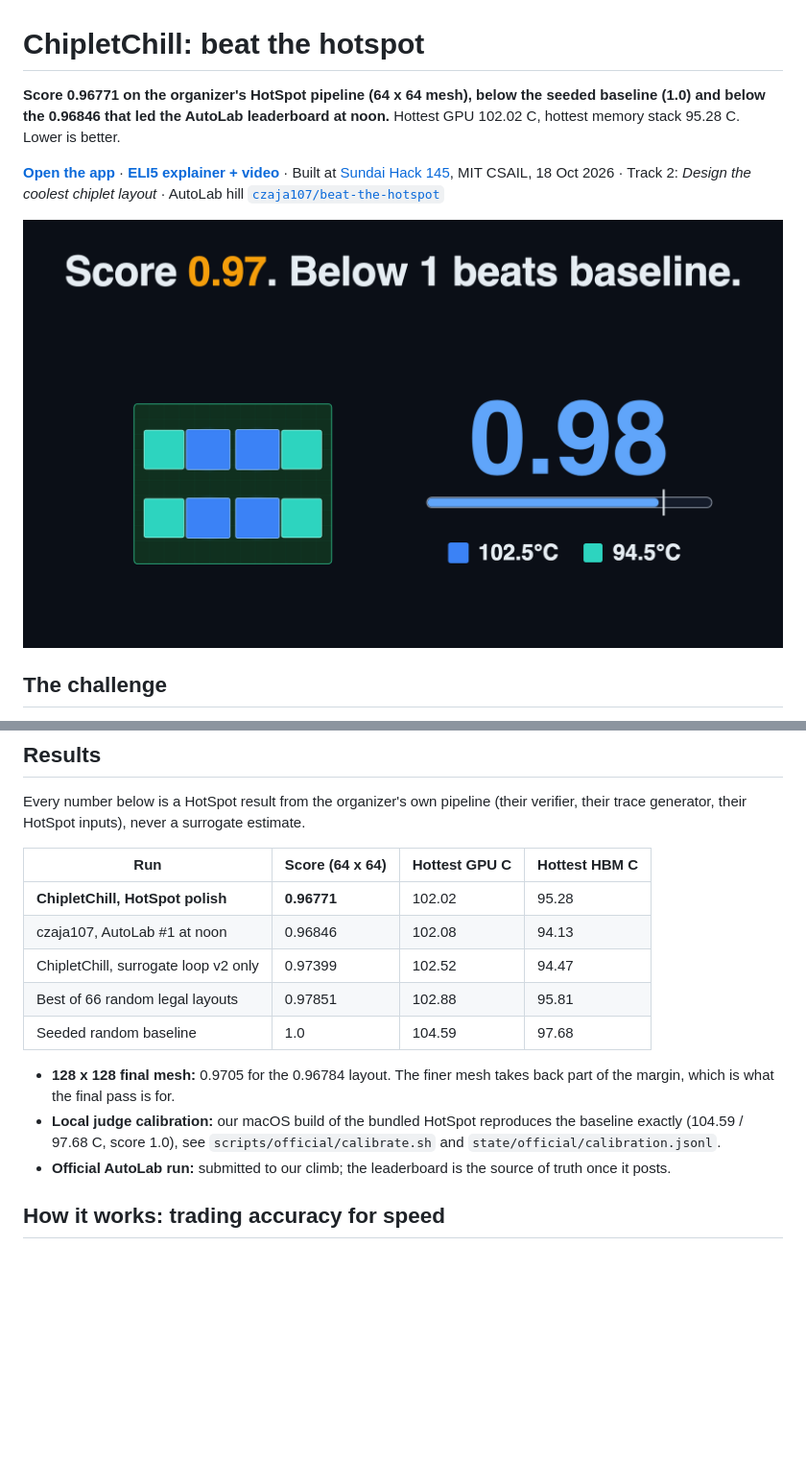
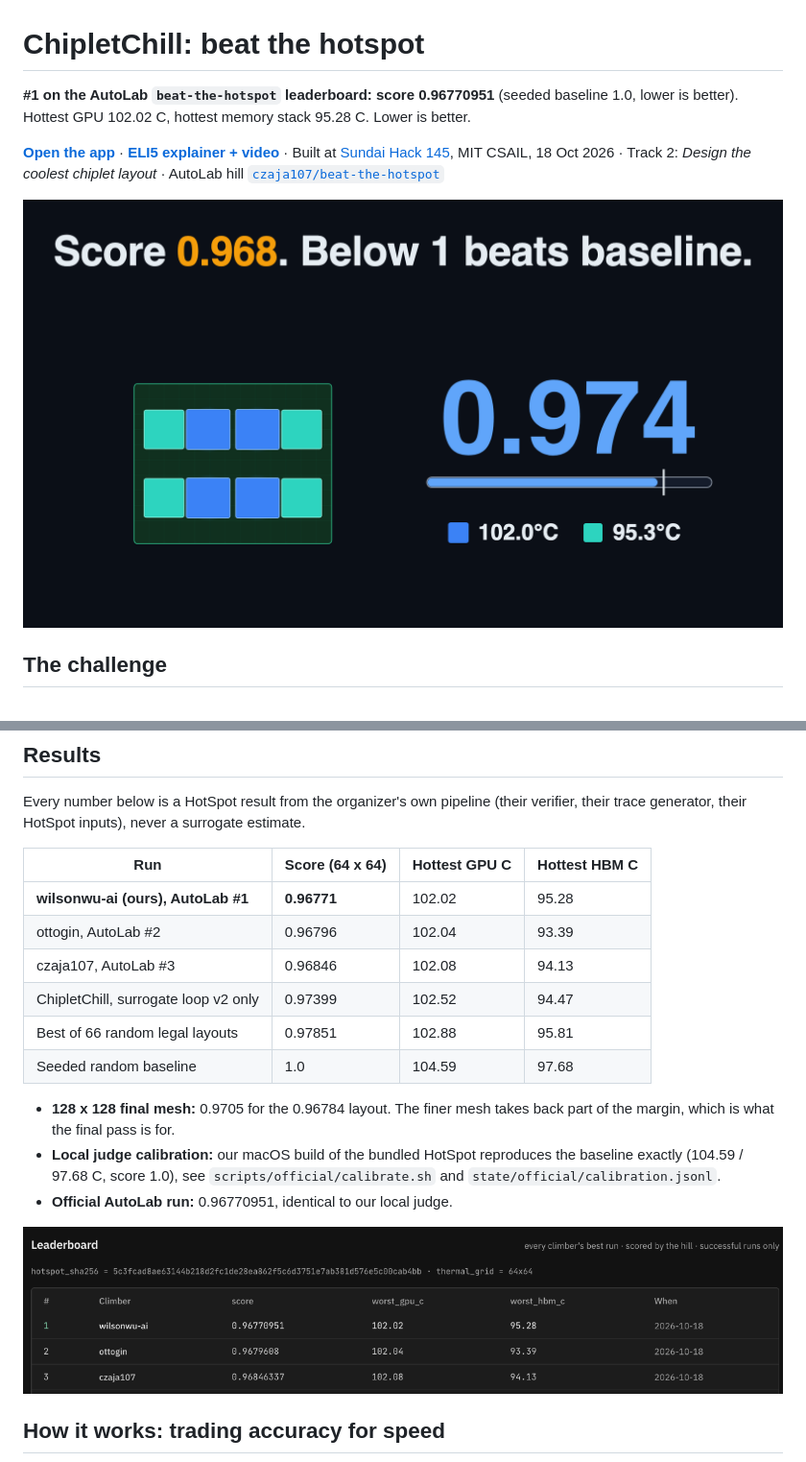
Before and after one commit to wilsonwu-ai/sundai-hack-145, a Markdown page: README.md, 2 parts joined by grey strips. Shown at 96% size. GitHub-like rendering; pictures changed too: public/media/leaderboard.png (added), public/media/poster.png; blank space fills up the shorter version.

Commit message:
AutoLab #1 (0.96770951, identical to local judge): leaderboard image, final numbers in page, README, card and video
Co-Authored-By: Claude Opus 5.5 <noreply@anthropic.com>

```diff
--- a/README.md
+++ b/README.md
@@ -1,6 +1,6 @@
 # ChipletChill: beat the hotspot
 
-**Score 0.96771 on the organizer's HotSpot pipeline (64 x 64 mesh), below the seeded baseline (1.0) and below the 0.96846 that led the AutoLab leaderboard at noon.**
+**#1 on the AutoLab `beat-the-hotspot` leaderboard: score 0.96770951** (seeded baseline 1.0, lower is better).
 Hottest GPU 102.02 C, hottest memory stack 95.28 C. Lower is better.
 
 **[Open the app](https://wilsonwu-ai.github.io/sundai-hack-145/)** · **[ELI5 explainer + video](https://wilsonwu-ai.github.io/sundai-hack-145/explainer.html)** · Built at [Sundai Hack 145](https://www.sundai.club), MIT CSAIL, 18 Oct 2026 · Track 2: *Design the coolest chiplet layout* · AutoLab hill [`czaja107/beat-the-hotspot`](https://app.autolab.ai/hills/czaja107/beat-the-hotspot)
@@ -17,15 +17,18 @@ Every number below is a HotSpot result from the organizer's own pipeline (their
 
 | Run | Score (64 x 64) | Hottest GPU C | Hottest HBM C |
 |---|---|---|---|
-| **ChipletChill, HotSpot polish** | **0.96771** | 102.02 | 95.28 |
-| czaja107, AutoLab #1 at noon | 0.96846 | 102.08 | 94.13 |
+| **wilsonwu-ai (ours), AutoLab #1** | **0.96771** | 102.02 | 95.28 |
+| ottogin, AutoLab #2 | 0.96796 | 102.04 | 93.39 |
+| czaja107, AutoLab #3 | 0.96846 | 102.08 | 94.13 |
 | ChipletChill, surrogate loop v2 only | 0.97399 | 102.52 | 94.47 |
 | Best of 66 random legal layouts | 0.97851 | 102.88 | 95.81 |
 | Seeded random baseline | 1.0 | 104.59 | 97.68 |
 
 - **128 x 128 final mesh:** 0.9705 for the 0.96784 layout. The finer mesh takes back part of the margin, which is what the final pass is for.
 - **Local judge calibration:** our macOS build of the bundled HotSpot reproduces the baseline exactly (104.59 / 97.68 C, score 1.0), see `scripts/official/calibrate.sh` and `state/official/calibration.jsonl`.
-- **Official AutoLab run:** submitted to our climb; the leaderboard is the source of truth once it posts.
+- **Official AutoLab run:** 0.96770951, identical to our local judge.
+
+![AutoLab leaderboard](public/media/leaderboard.png)
 
 ## How it works: trading accuracy for speed
 
```
Also changed, not shown: docs/sundai-card.md (+2 -2 lines), 5 other files.
